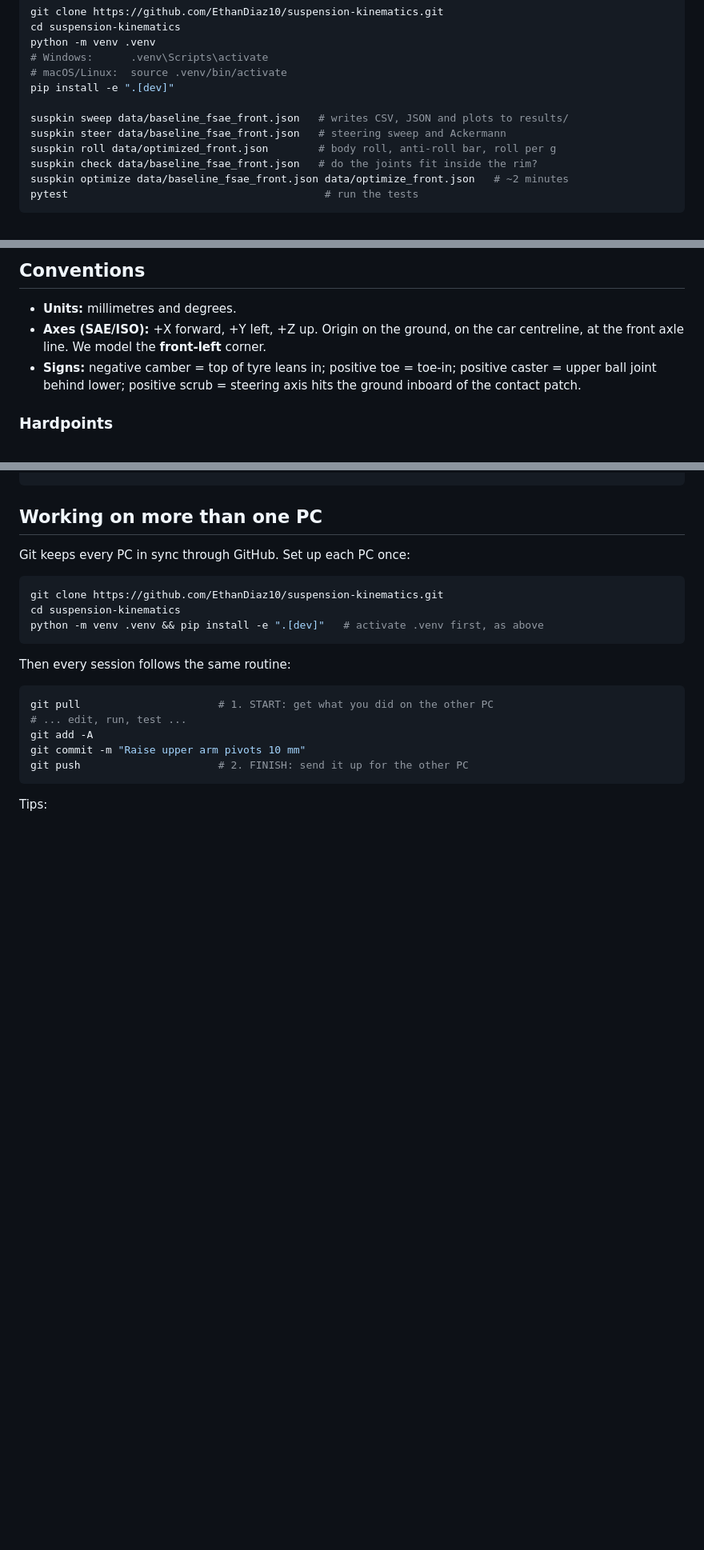
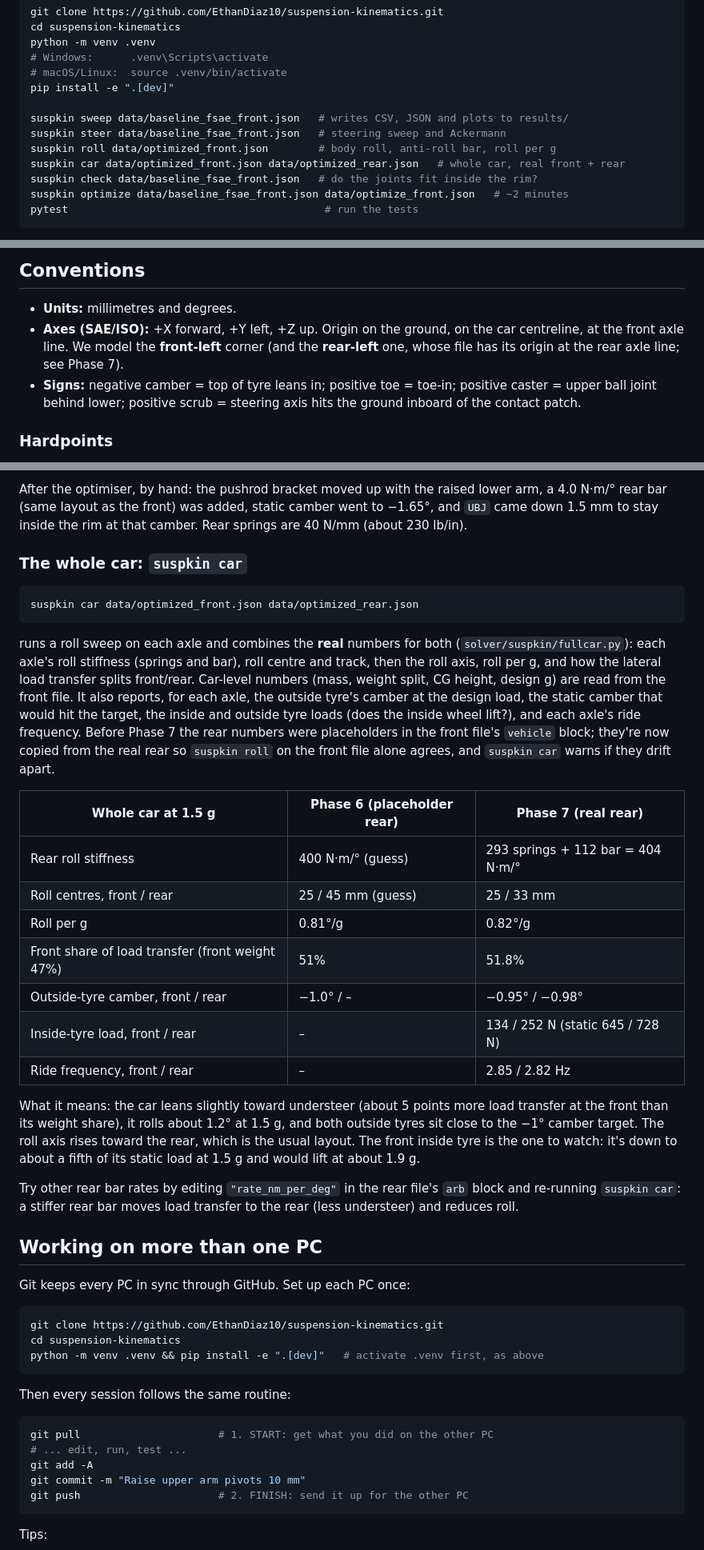
Before and after one commit to EthanDiaz10/suspension-kinematics, a Markdown page: README.md, 3 parts joined by grey strips. Shown at 80% size. Drawn GitHub-style; blank space fills up the shorter version.

````diff
--- a/README.md
+++ b/README.md
@@ -30,6 +31,7 @@ pip install -e ".[dev]"
 suspkin sweep data/baseline_fsae_front.json   # writes CSV, JSON and plots to results/
 suspkin steer data/baseline_fsae_front.json   # steering sweep and Ackermann
 suspkin roll data/optimized_front.json        # body roll, anti-roll bar, roll per g
+suspkin car data/optimized_front.json data/optimized_rear.json   # whole car, real front + rear
 suspkin check data/baseline_fsae_front.json   # do the joints fit inside the rim?
 suspkin optimize data/baseline_fsae_front.json data/optimize_front.json   # ~2 minutes
 pytest                                         # run the tests
@@ -84,7 +86,9 @@ The solver and the CAD script only talk through JSON files (hardpoints or
 
 * **Units:** millimetres and degrees.
 * **Axes (SAE/ISO):** +X forward, +Y left, +Z up. Origin on the ground, on the
-  car centreline, at the front axle line. We model the **front-left** corner.
+  car centreline, at the front axle line. We model the **front-left** corner
+  (and the **rear-left** one, whose file has its origin at the rear axle line;
+  see Phase 7).
 * **Signs:** negative camber = top of tyre leans in; positive toe = toe-in;
   positive caster = upper ball joint behind lower; positive scrub = steering
   axis hits the ground inboard of the contact patch.
@@ -436,3 +483,47 @@ suspkin roll data/optimized_front.json --arb-rate 10    # stiffer bar
+After the optimiser, by hand: the pushrod bracket moved up with the raised
+lower arm, a 4.0 N·m/° rear bar (same layout as the front) was added, static
+camber went to −1.65°, and `UBJ` came down 1.5 mm to stay inside the rim at
+that camber. Rear springs are 40 N/mm (about 230 lb/in).
+
+### The whole car: `suspkin car`
+
+```bash
+suspkin car data/optimized_front.json data/optimized_rear.json
+```
+
+runs a roll sweep on each axle and combines the **real** numbers for both
+(`solver/suspkin/fullcar.py`): each axle's roll stiffness (springs and bar),
+roll centre and track, then the roll axis, roll per g, and how the lateral
+load transfer splits front/rear. Car-level numbers (mass, weight split, CG
+height, design g) are read from the front file. It also reports, for each
+axle, the outside tyre's camber at the design load, the static camber that
+would hit the target, the inside and outside tyre loads (does the inside
+wheel lift?), and each axle's ride frequency. Before Phase 7 the rear numbers
+were placeholders in the front file's `vehicle` block; they're now copied
+from the real rear so `suspkin roll` on the front file alone agrees, and
+`suspkin car` warns if they drift apart.
+
+| Whole car at 1.5 g | Phase 6 (placeholder rear) | Phase 7 (real rear) |
+|---|---|---|
+| Rear roll stiffness | 400 N·m/° (guess) | 293 springs + 112 bar = 404 N·m/° |
+| Roll centres, front / rear | 25 / 45 mm (guess) | 25 / 33 mm |
+| Roll per g | 0.81°/g | 0.82°/g |
+| Front share of load transfer (front weight 47%) | 51% | 51.8% |
+| Outside-tyre camber, front / rear | −1.0° / – | −0.95° / −0.98° |
+| Inside-tyre load, front / rear | – | 134 / 252 N (static 645 / 728 N) |
+| Ride frequency, front / rear | – | 2.85 / 2.82 Hz |
+
+What it means: the car leans slightly toward understeer (about 5 points more
+load transfer at the front than its weight share), it rolls about 1.2° at
+1.5 g, and both outside tyres sit close to the −1° camber target. The roll
+axis rises toward the rear, which is the usual layout. The front inside tyre
+is the one to watch: it's down to about a fifth of its static load at 1.5 g
+and would lift at about 1.9 g.
+
+Try other rear bar rates by editing `"rate_nm_per_deg"` in the rear file's
+`arb` block and re-running `suspkin car`: a stiffer rear bar moves load
+transfer to the rear (less understeer) and reduces roll.
+
 ## Working on more than one PC
 
 Git keeps every PC in sync through GitHub. Set up each PC once:
````
Also changed, not shown: other parts of README.md (+48 -2 lines), cad/fusion/README.md (+9 -0 lines), docs/images/full_car.png (added), docs/images/rear_optimization_comparison.png (added), 15 other files.
